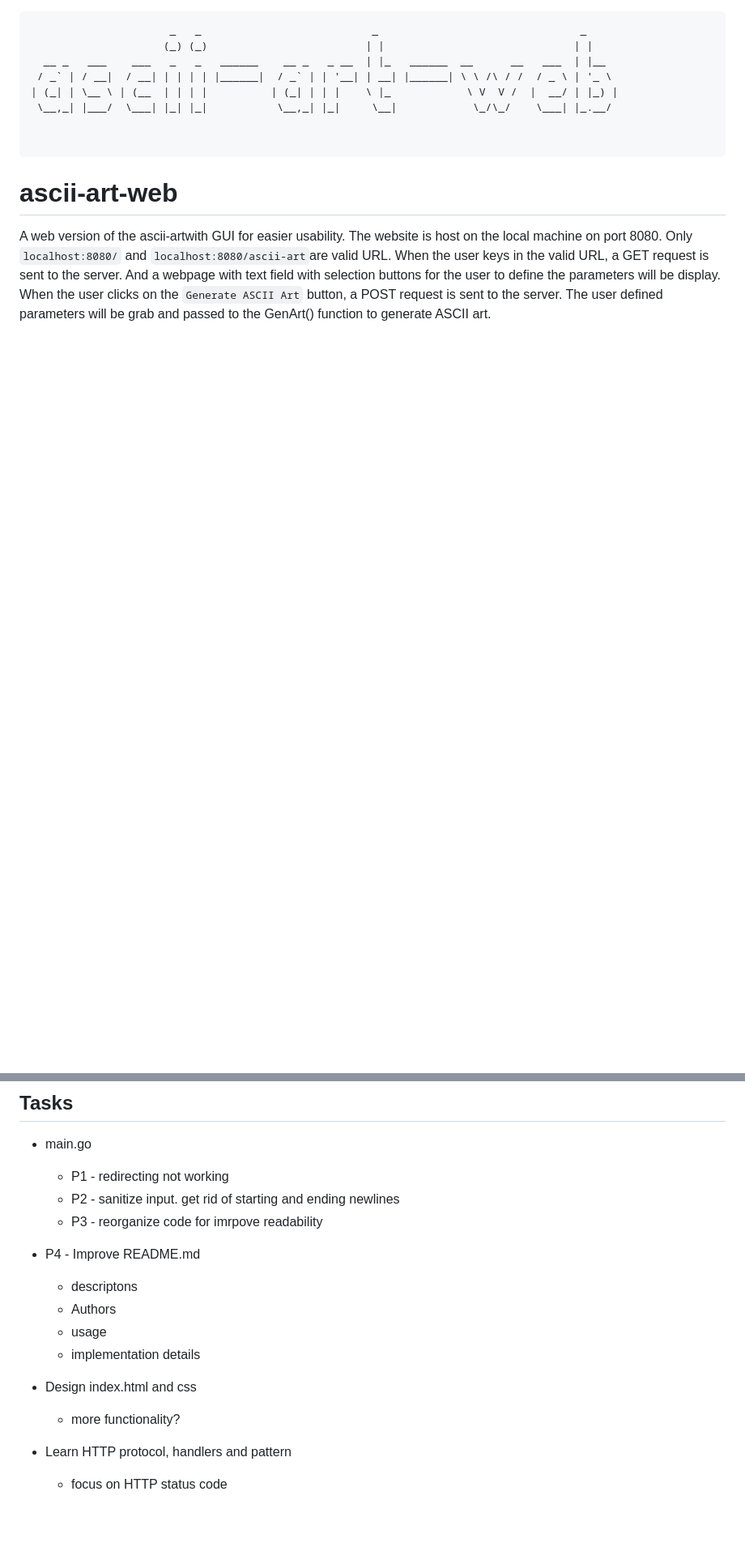
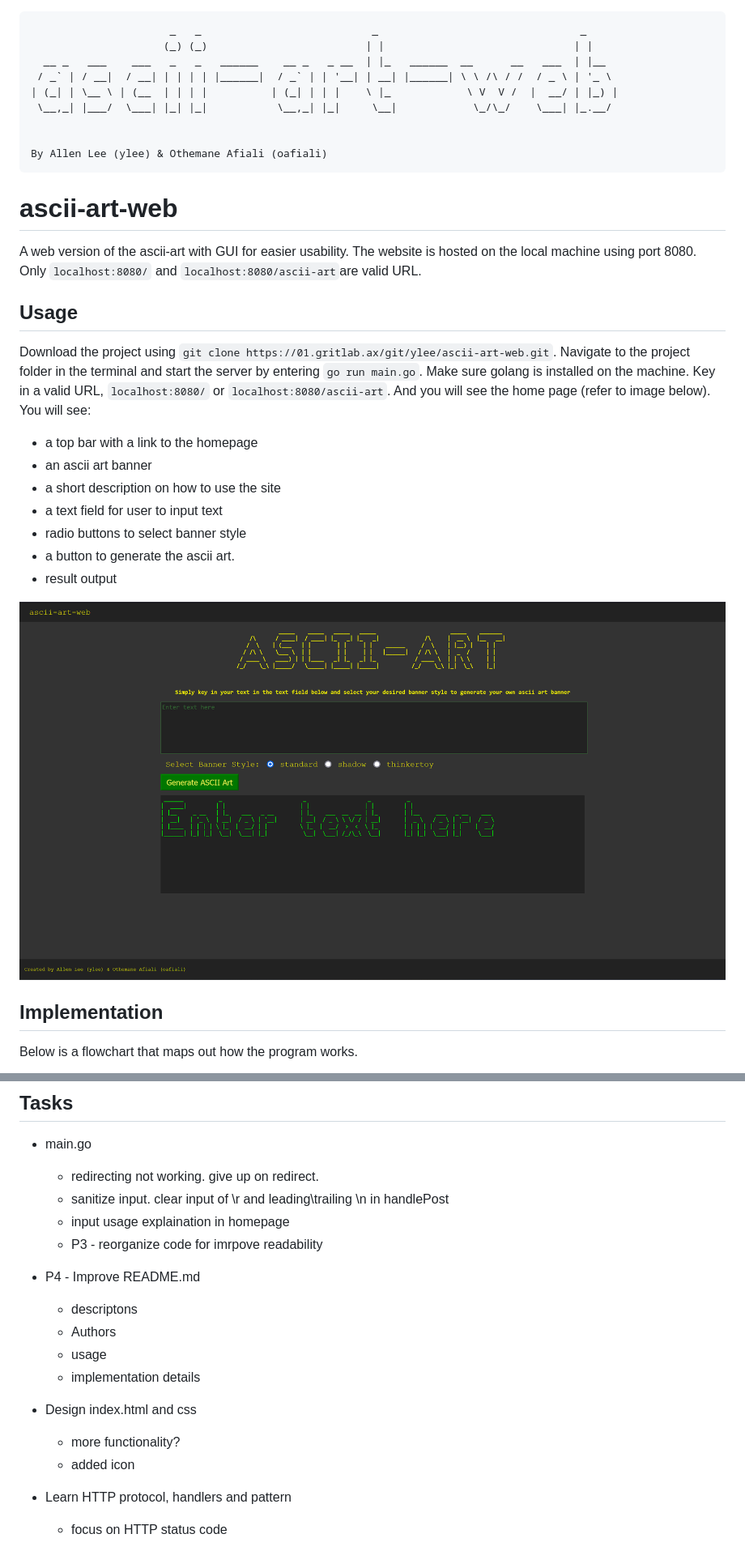
Before and after one commit to OthmaneAfilali/ascii-art-web-Refactor, a Markdown page: README.md, 2 parts joined by grey strips. Shown: that part at 81% size. Drawn GitHub-style; pictures changed too: image.png (added); blank space fills up the shorter version.

````diff
--- a/README.md
+++ b/README.md
@@ -7,16 +7,29 @@
  \__,_| |___/  \___| |_| |_|           \__,_| |_|     \__|            \_/\_/    \___| |_.__/
 
 
+By Allen Lee (ylee) & Othemane Afiali (oafiali)
 ```
 
 # ascii-art-web
-A web version of the ascii-artwith GUI for easier usability.
-The website is host on the local machine on port 8080.
+A web version of the ascii-art with GUI for easier usability.
+The website is hosted on the local machine using port 8080.
 Only `localhost:8080/` and `localhost:8080/ascii-art`are valid URL.
-When the user keys in the valid URL, a GET request is sent to the server.
-And a webpage with text field with selection buttons for the user to define the parameters will be display.
-When the user clicks on the `Generate ASCII Art` button, a POST request is sent to the server.
-The user defined parameters will be grab and passed to the GenArt() function to generate ASCII art.
+
+## Usage
+Download the project using `git clone https://01.gritlab.ax/git/ylee/ascii-art-web.git`. Navigate to the project folder in the terminal and start the server by entering `go run main.go`. Make sure golang is installed on the machine.
+Key in a valid URL, `localhost:8080/` or `localhost:8080/ascii-art`. And you will see the home page (refer to image below). You will see:
+- a top bar with a link to the homepage
+- an ascii art banner
+- a short description on how to use the site
+- a text field for user to input text
+- radio buttons to select banner style
+- a button to generate the ascii art.
+- result output
+
+![alt text](image.png)
+
+## Implementation
+Below is a flowchart that maps out how the program works.
 
 ```mermaid
 flowchart TB
@@ -102,8 +125,9 @@ flowchart TB
 
 ## Tasks
 - main.go
-    - P1 - redirecting not working
-    - P2 - sanitize input. get rid of starting and ending newlines
+    - redirecting not working. give up on redirect.
+    - sanitize input. clear input of \r and leading\trailing \n in handlePost
+    - input usage explaination in homepage
     - P3 - reorganize code for imrpove readability
 - P4 - Improve README.md
     - descriptons
@@ -112,6 +136,7 @@ flowchart TB
     - implementation details
 - Design index.html and css
     - more functionality?
+    - added icon
 
 - Learn HTTP protocol, handlers and pattern
     - focus on HTTP status code
````
Also changed, not shown: other parts of README.md (+19 -9 lines), 5 other files.
